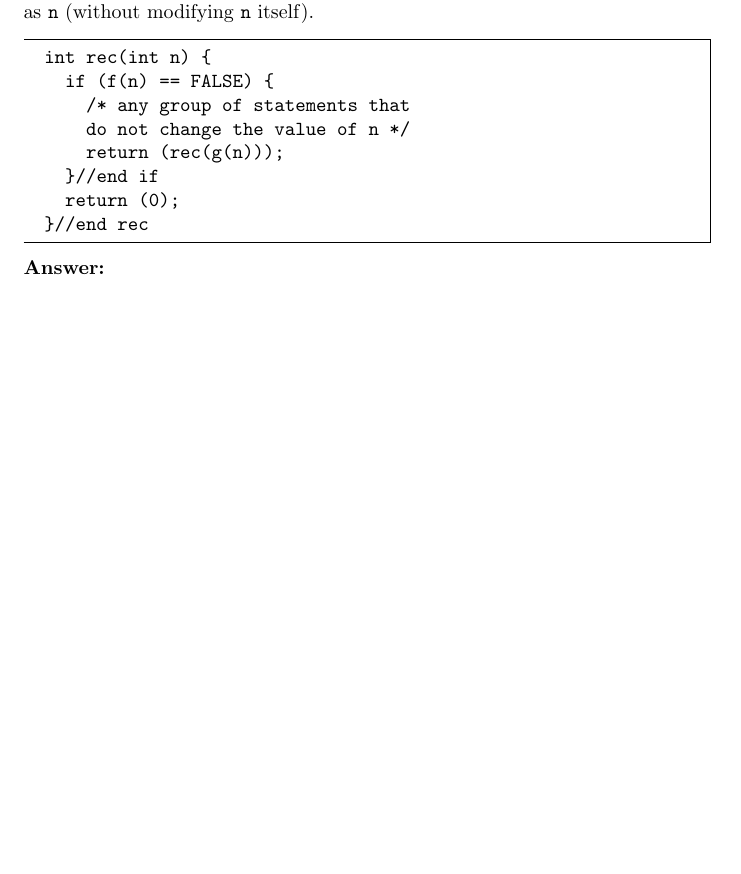
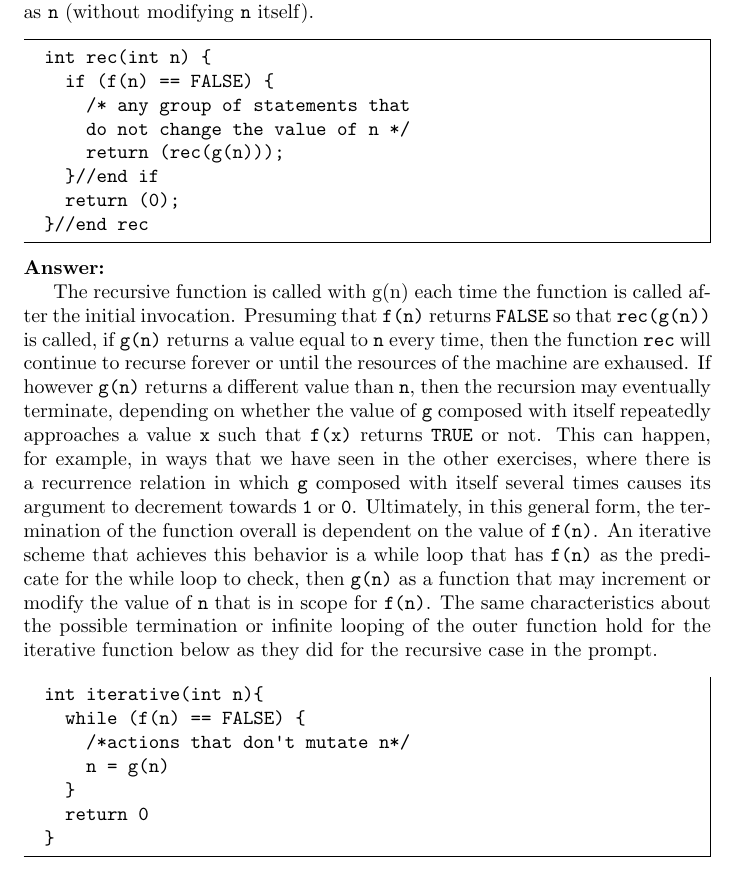
Before and after one commit to jllovet/jhu-en-605-202-su26-data-structures, a LaTeX document (module-3/JLlovetHW3.tex): part of page 9 of 11, cut so that both start at the same text, the shorter picture padded with empty space. Compiled offline with pdfLaTeX.

Commit message:
Add solution to module 3 problem 7 with validation script

```diff
--- a/module-3/JLlovetHW3.tex
+++ b/module-3/JLlovetHW3.tex
@@ -226,6 +226,22 @@ int rec(int n) {
 
 \noindent\textbf{Answer:}
 
+The recursive function is called with g(n) each time the function is called after the initial invocation. Presuming that \verb|f(n)| returns \verb|FALSE| so that \verb|rec(g(n))| is called, if \verb|g(n)| returns a value equal to \verb|n| every time, then the function \verb|rec| will continue to recurse forever or until the resources of the machine are exhaused. If however \verb|g(n)| returns a different value than \verb|n|, then the recursion may eventually terminate, depending on whether the value of \verb|g| composed with itself repeatedly approaches a value \verb|x| such that \verb|f(x)| returns \verb|TRUE| or not. This can happen, for example, in ways that we have seen in the other exercises, where there is a recurrence relation in which \verb|g| composed with itself several times causes its argument to decrement towards \verb|1| or \verb|0|. Ultimately, in this general form, the termination of the function overall is dependent on the value of \verb|f(n)|. An iterative scheme that achieves this behavior is a while loop that has \verb|f(n)| as the predicate for the while loop to check, then \verb|g(n)| as a function that may increment or modify the value of \verb|n| that is in scope for \verb|f(n)|. The same characteristics about the possible termination or infinite looping of the outer function hold for the iterative function below as they did for the recursive case in the prompt.
+
+
+\begin{mdframed}
+\begin{verbatim}
+int iterative(int n){
+  while (f(n) == FALSE) {
+    /*actions that don't mutate n*/
+    n = g(n)
+  }
+  return 0
+}
+\end{verbatim}
+\end{mdframed}
+
+
 \pagebreak
 
 \section*{Source Code}
```
Also changed, not shown: 1 other file.
